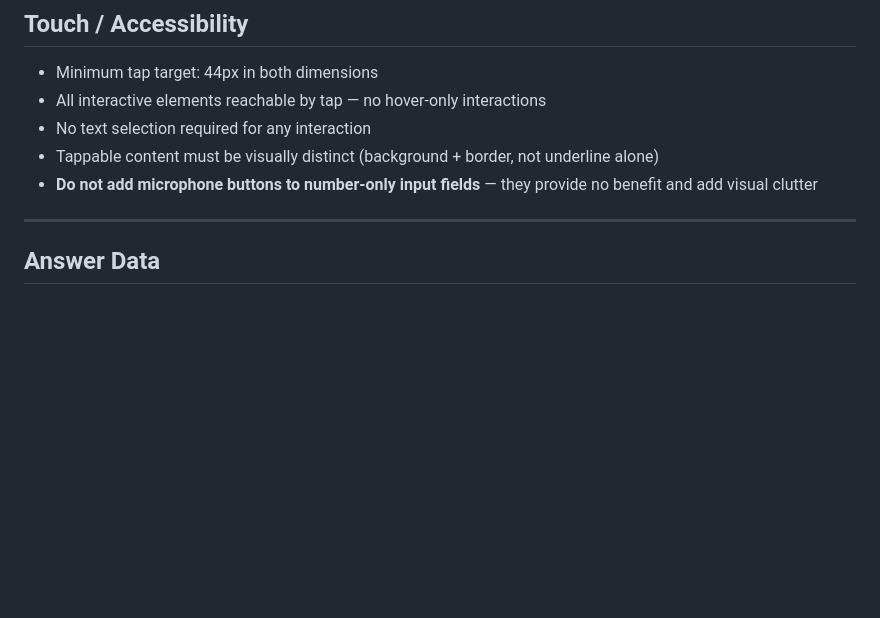
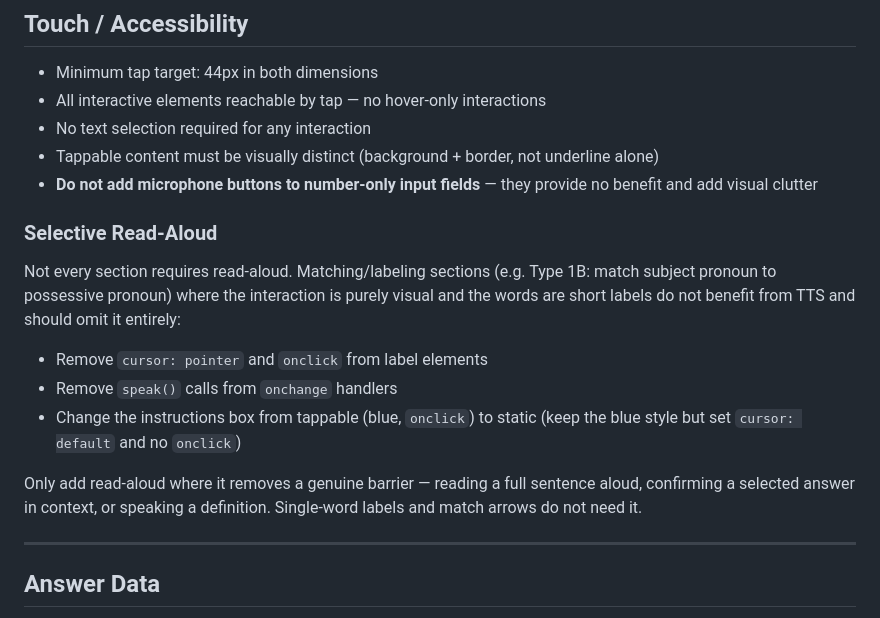
Before and after one commit to lisaguthrie/hemi-homework, a Markdown page: framework/BUILD_CONSTRAINTS.md, the part around the change. Drawn GitHub-style; blank space fills up the shorter version.

Commit message:
Update framework/BUILD_CONSTRAINTS.md: Build Constraints: Omitting Read-Aloud from Specific Sections

```diff
--- a/framework/BUILD_CONSTRAINTS.md
+++ b/framework/BUILD_CONSTRAINTS.md
@@ -68,6 +68,16 @@ Where `{section}` is a lowercase letter (a, b, c) or a short descriptor (e.g. `-
 - No text selection required for any interaction
 - Tappable content must be visually distinct (background + border, not underline alone)
 - **Do not add microphone buttons to number-only input fields** — they provide no benefit and add visual clutter
+
+### Selective Read-Aloud
+
+Not every section requires read-aloud. Matching/labeling sections (e.g. Type 1B: match subject pronoun to possessive pronoun) where the interaction is purely visual and the words are short labels do not benefit from TTS and should omit it entirely:
+
+- Remove `cursor: pointer` and `onclick` from label elements
+- Remove `speak()` calls from `onchange` handlers
+- Change the instructions box from tappable (blue, `onclick`) to static (keep the blue style but set `cursor: default` and no `onclick`)
+
+Only add read-aloud where it removes a genuine barrier — reading a full sentence aloud, confirming a selected answer in context, or speaking a definition. Single-word labels and match arrows do not need it.
 
 ---
 
```
